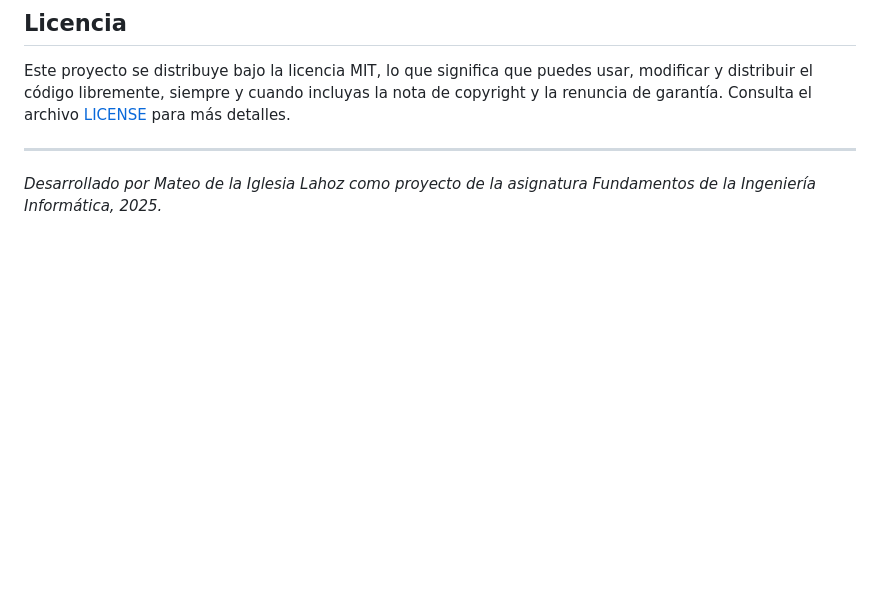
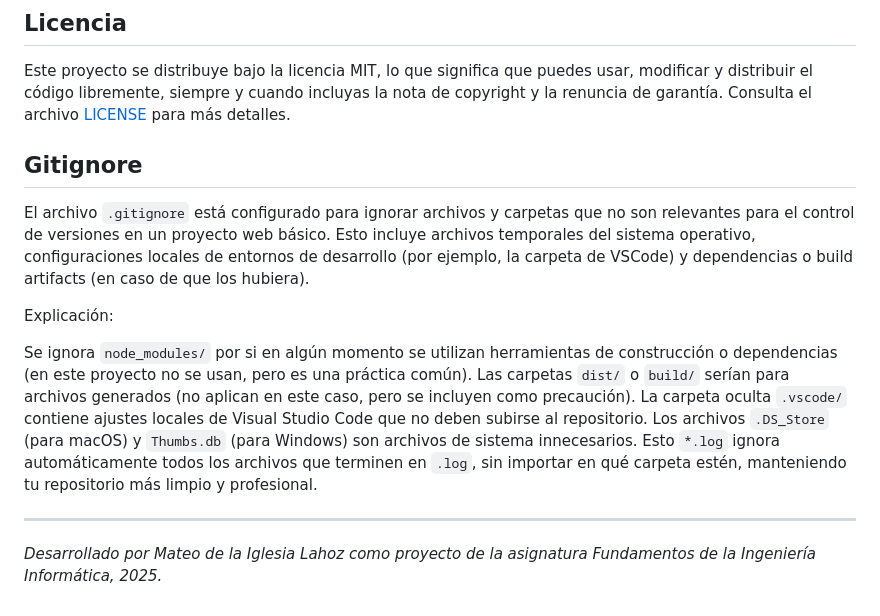
Before and after one commit to Mateo-de-la-Iglesia-Lahoz/Trabajo_Fundamentos, a Markdown page: README.md, the part around the change. Rendered like a GitHub page; blank space fills up the shorter version.

Commit message:
Versión Final del README

```diff
--- a/README.md
+++ b/README.md
@@ -51,5 +51,14 @@ Puedes utilizar y modificar libremente el código de este sitio para adaptarlo a
 
 Este proyecto se distribuye bajo la licencia MIT, lo que significa que puedes usar, modificar y distribuir el código libremente, siempre y cuando incluyas la nota de copyright y la renuncia de garantía. Consulta el archivo [LICENSE](LICENSE) para más detalles.
 
+## Gitignore
+
+El archivo `.gitignore` está configurado para ignorar archivos y carpetas que no son relevantes para el control de versiones en un proyecto web básico. Esto incluye archivos temporales del sistema operativo, configuraciones locales de entornos de desarrollo (por ejemplo, la carpeta de VSCode) y dependencias o build artifacts (en caso de que los hubiera).
+
+Explicación:
+
+Se ignora `node_modules/` por si en algún momento se utilizan herramientas de construcción o dependencias (en este proyecto no se usan, pero es una práctica común). Las carpetas `dist/` o `build/` serían para archivos generados (no aplican en este caso, pero se incluyen como precaución). La carpeta oculta `.vscode/` contiene ajustes locales de Visual Studio Code que no deben subirse al repositorio. Los archivos `.DS_Store` (para macOS) y `Thumbs.db` (para Windows) son archivos de sistema innecesarios.
+Esto `*.log` ignora automáticamente todos los archivos que terminen en `.log`, sin importar en qué carpeta estén, manteniendo tu repositorio más limpio y profesional.
+
 ---
 *Desarrollado por Mateo de la Iglesia Lahoz como proyecto de la asignatura Fundamentos de la Ingeniería Informática, 2025.*
```
